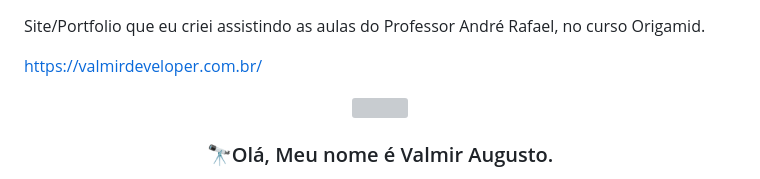
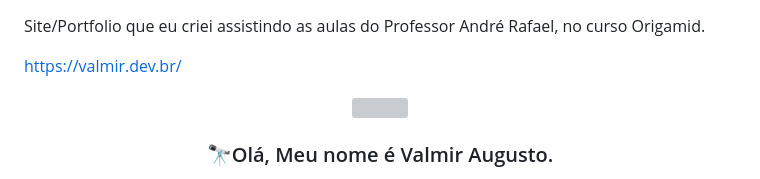
Before and after one commit to valmir473355/valmirdeveloper, a Markdown page: README.md, the part around the change. GitHub-like rendering; grey boxes are pictures that could not be loaded.

```diff
--- a/README.md
+++ b/README.md
@@ -1,6 +1,6 @@
 Site/Portfolio que eu criei assistindo as aulas do Professor André Rafael, no curso Origamid.
 
-https://valmirdeveloper.com.br/
+https://valmir.dev.br/
 
 <div align="center">
 <img src="https://avatars.githubusercontent.com/u/92243436?v=4" align="center" height="200" width="200" />
```
